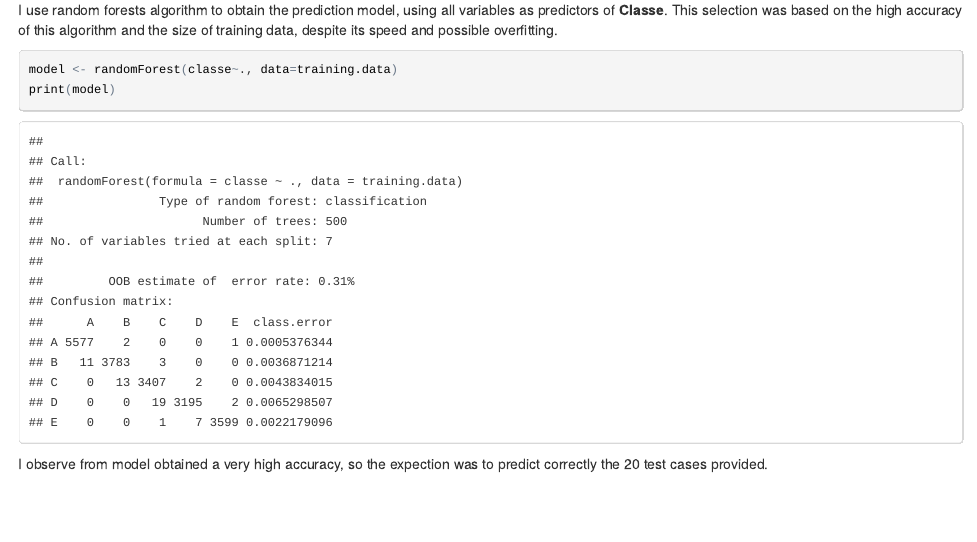
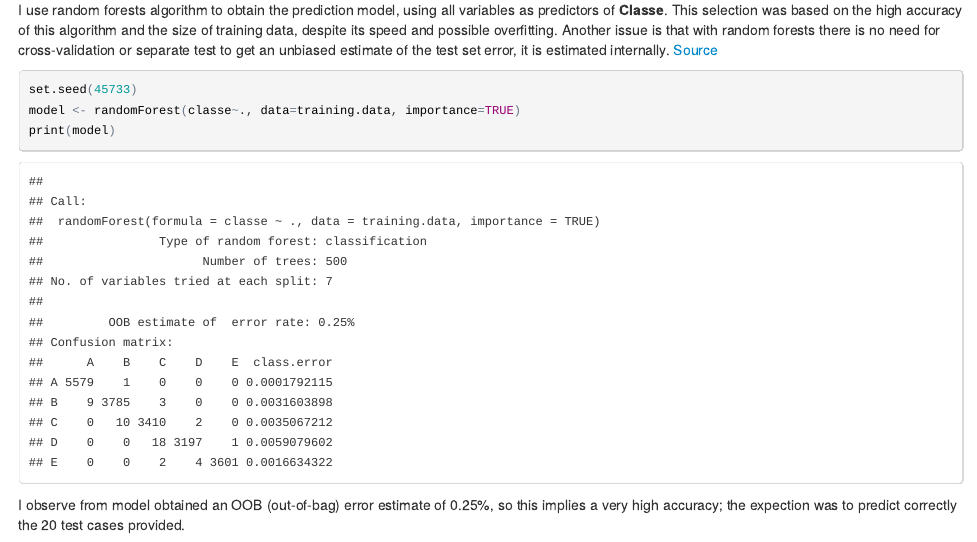
Before and after one commit to jose-barrera/PML-Project, an R Markdown document (analysis.Rmd): the page in a window 1100 px wide, from 1090 px down. The pictures show the output file analysis.html that the author committed with the source, opened offline.

Commit message:
Minor changes
Add set.seed command.

````diff
--- a/analysis.Rmd
+++ b/analysis.Rmd
@@ -54,14 +54,15 @@ training.data <- training.data[,8:60]
 
 #### 3. Random Forests as model for prediction
 
-I use random forests algorithm to obtain the prediction model, using all variables as predictors of **Classe**. This selection was based on the high accuracy of this algorithm and the size of training data, despite its speed and possible overfitting.
+I use random forests algorithm to obtain the prediction model, using all variables as predictors of **Classe**. This selection was based on the high accuracy of this algorithm and the size of training data, despite its speed and possible overfitting. Another issue is that with random forests there is no need for cross-validation or separate test to get an unbiased estimate of the test set error, it is estimated internally. [Source](https://www.stat.berkeley.edu/~breiman/RandomForests/cc_home.htm)
 
 ```{r cache=TRUE}
-model <- randomForest(classe~., data=training.data)
+set.seed(45733)
+model <- randomForest(classe~., data=training.data, importance=TRUE)
 print(model)
 ```
 
-I observe from model obtained a very high accuracy, so the expection was to predict correctly the 20 test cases provided.
+I observe from model obtained an OOB (out-of-bag) error estimate of 0.25%, so this implies a very high accuracy; the expection was to predict correctly the 20 test cases provided.
 
 #### 4. Predictions
 
````
Also changed, not shown: analysis.html, analysis.Rmd (1 more changed lines).
